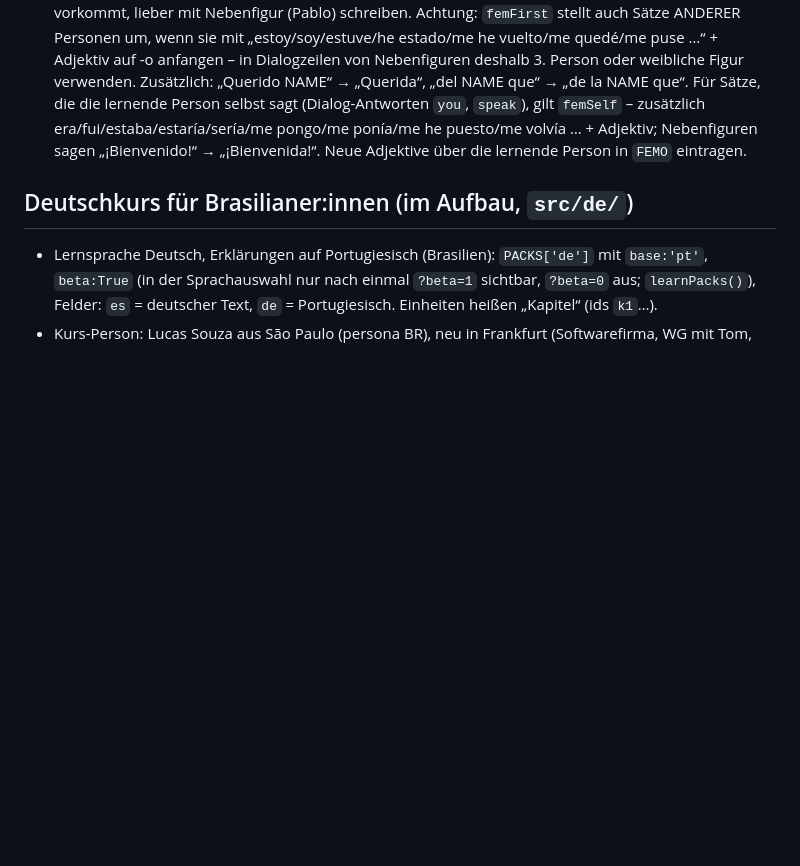
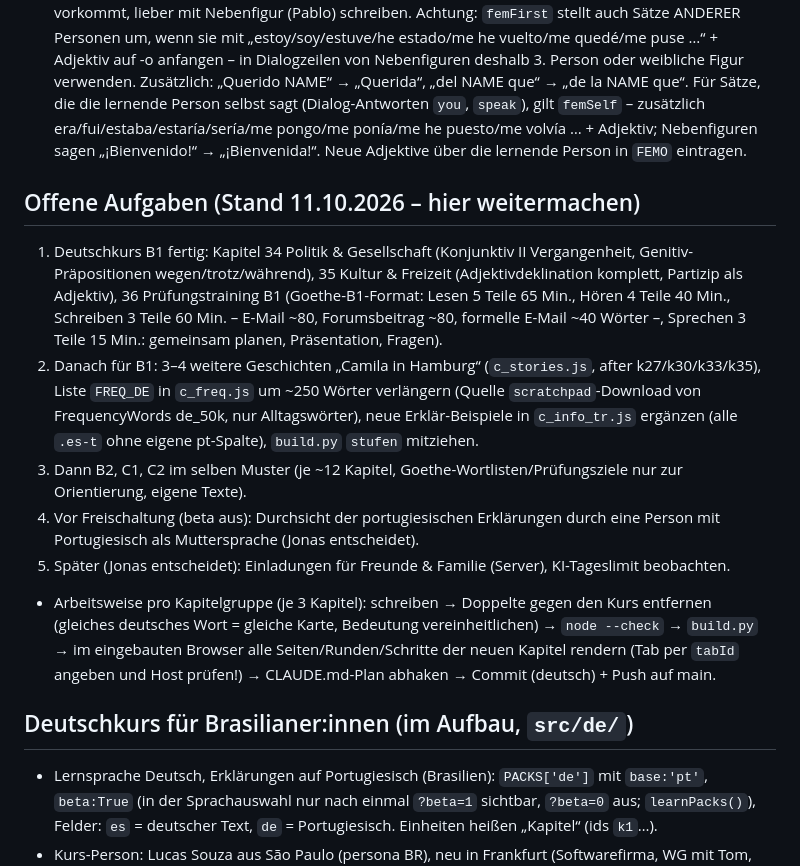
Before and after one commit to Jonasgross2/mi-profe-Public, a Markdown page: CLAUDE.md, the part around the change. Rendered like a GitHub page; blank space fills up the shorter version.

Commit message:
CLAUDE.md: Abschnitt „Offene Aufgaben“ mit nächsten Schritten und Arbeitsweise
Co-Authored-By: Claude Opus 5.5 <noreply@anthropic.com>

```diff
--- a/CLAUDE.md
+++ b/CLAUDE.md
@@ -87,6 +87,14 @@ Live: https://jonasgross2.github.io/mi-profe-Public/Spanisch-App-Web/ (GitHub Pa
 - Synonyme beim Vokabel-Tippen: `synOf(es,de)` = andere Kurswörter mit genau derselben deutschen Bedeutung (ganzer Text, `DE_IDX`); in `runVocab` → „Auch richtig ✓ – gesucht war: …“, in erzeugten `tr`-Vokabelaufgaben als weitere Lösungen. Übersetzungsaufgaben (`tr`) mit gleichwertigen Varianten pflegen (z. B. llevar/traer, ganar/tocar la lotería).
 - Ansprache `S.gender` ('m'|'f'): bei 'f' setzt `femCourse()` (Regeln aus `LANG.gender`, Spanisch: `src/es/fem_es.js`) Sätze über die lernende Person (estoy/soy …, ¡Encantado! in Dialog-Antworten & speak) in die weibliche Form; `compare()` akzeptiert dann zusätzlich weibliche Formen; Vokabeln bleiben unverändert (SRS-Schlüssel). Inhalte, in denen das Geschlecht der lernenden Person fest vorkommt, lieber mit Nebenfigur (Pablo) schreiben. Achtung: `femFirst` stellt auch Sätze ANDERER Personen um, wenn sie mit „estoy/soy/estuve/he estado/me he vuelto/me quedé/me puse …“ + Adjektiv auf -o anfangen – in Dialogzeilen von Nebenfiguren deshalb 3. Person oder weibliche Figur verwenden. Zusätzlich: „Querido NAME“ → „Querida“, „del NAME que“ → „de la NAME que“. Für Sätze, die die lernende Person selbst sagt (Dialog-Antworten `you`, `speak`), gilt `femSelf` – zusätzlich era/fui/estaba/estaría/sería/me pongo/me ponía/me he puesto/me volvía … + Adjektiv; Nebenfiguren sagen „¡Bienvenido!“ → „¡Bienvenida!“. Neue Adjektive über die lernende Person in `FEMO` eintragen.
 
+## Offene Aufgaben (Stand 11.10.2026 – hier weitermachen)
+1. Deutschkurs B1 fertig: Kapitel 34 Politik & Gesellschaft (Konjunktiv II Vergangenheit, Genitiv-Präpositionen wegen/trotz/während), 35 Kultur & Freizeit (Adjektivdeklination komplett, Partizip als Adjektiv), 36 Prüfungstraining B1 (Goethe-B1-Format: Lesen 5 Teile 65 Min., Hören 4 Teile 40 Min., Schreiben 3 Teile 60 Min. – E-Mail ~80, Forumsbeitrag ~80, formelle E-Mail ~40 Wörter –, Sprechen 3 Teile 15 Min.: gemeinsam planen, Präsentation, Fragen).
+2. Danach für B1: 3–4 weitere Geschichten „Camila in Hamburg“ (`c_stories.js`, after k27/k30/k33/k35), Liste `FREQ_DE` in `c_freq.js` um ~250 Wörter verlängern (Quelle `scratchpad`-Download von FrequencyWords de_50k, nur Alltagswörter), neue Erklär-Beispiele in `c_info_tr.js` ergänzen (alle `.es-t` ohne eigene pt-Spalte), `build.py` `stufen` mitziehen.
+3. Dann B2, C1, C2 im selben Muster (je ~12 Kapitel, Goethe-Wortlisten/Prüfungsziele nur zur Orientierung, eigene Texte).
+4. Vor Freischaltung (beta aus): Durchsicht der portugiesischen Erklärungen durch eine Person mit Portugiesisch als Muttersprache (Jonas entscheidet).
+5. Später (Jonas entscheidet): Einladungen für Freunde & Familie (Server), KI-Tageslimit beobachten.
+- Arbeitsweise pro Kapitelgruppe (je 3 Kapitel): schreiben → Doppelte gegen den Kurs entfernen (gleiches deutsches Wort = gleiche Karte, Bedeutung vereinheitlichen) → `node --check` → `build.py` → im eingebauten Browser alle Seiten/Runden/Schritte der neuen Kapitel rendern (Tab per `tabId` angeben und Host prüfen!) → CLAUDE.md-Plan abhaken → Commit (deutsch) + Push auf main.
+
 ## Deutschkurs für Brasilianer:innen (im Aufbau, `src/de/`)
 - Lernsprache Deutsch, Erklärungen auf Portugiesisch (Brasilien): `PACKS['de']` mit `base:'pt'`, `beta:True` (in der Sprachauswahl nur nach einmal `?beta=1` sichtbar, `?beta=0` aus; `learnPacks()`), Felder: `es` = deutscher Text, `de` = Portugiesisch. Einheiten heißen „Kapitel“ (ids `k1`…).
 - Kurs-Person: Lucas Souza aus São Paulo (persona BR), neu in Frankfurt (Softwarefirma, WG mit Tom, Kollegin Jana). Herkunft der lernenden Person immer „aus Brasilien / aus São Paulo / Brasilianer“ schreiben (wird ersetzt), Brasilien nie für andere Figuren. Erklärungen neutral („seu país“), nicht „do Brasil“.
```
